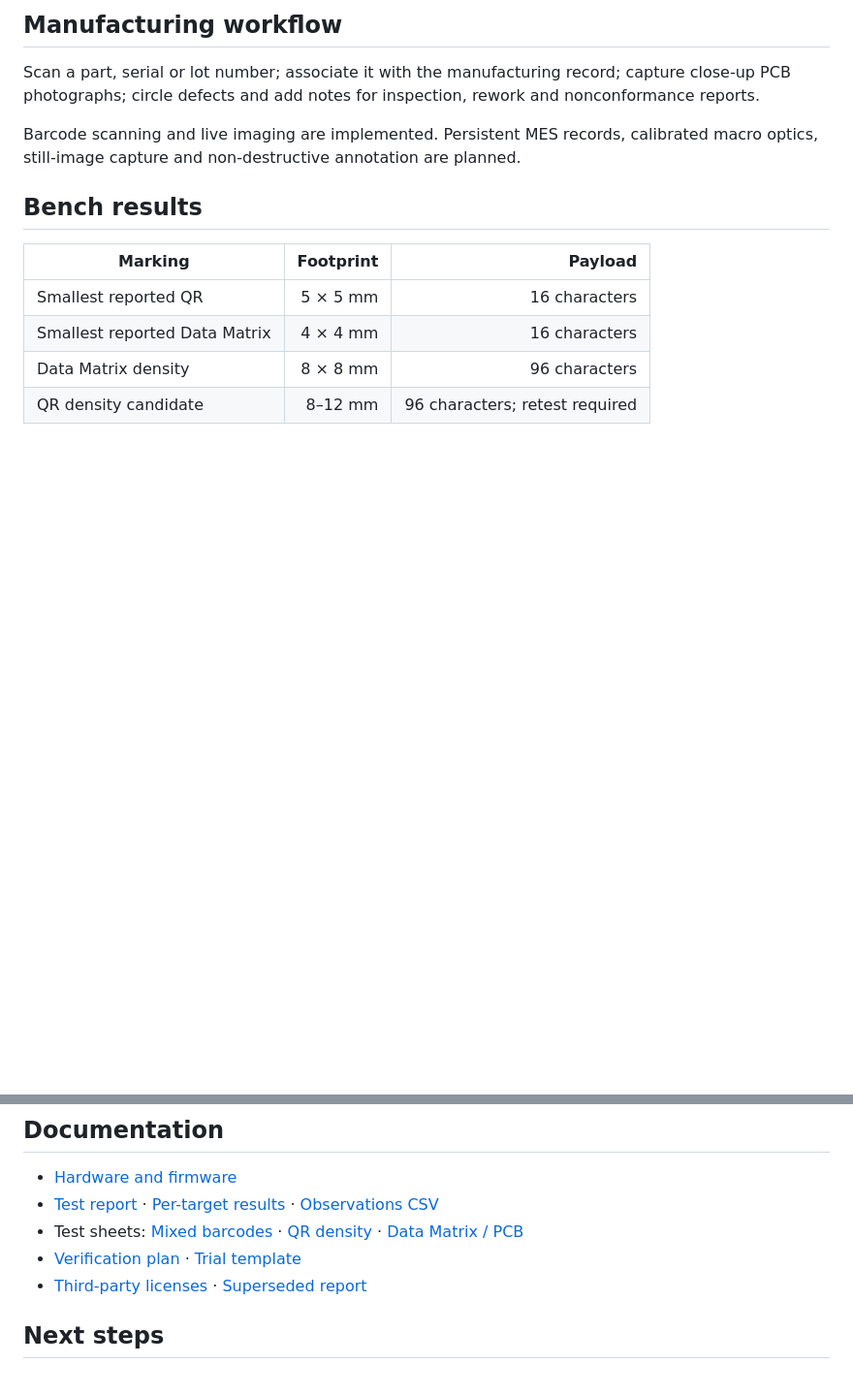
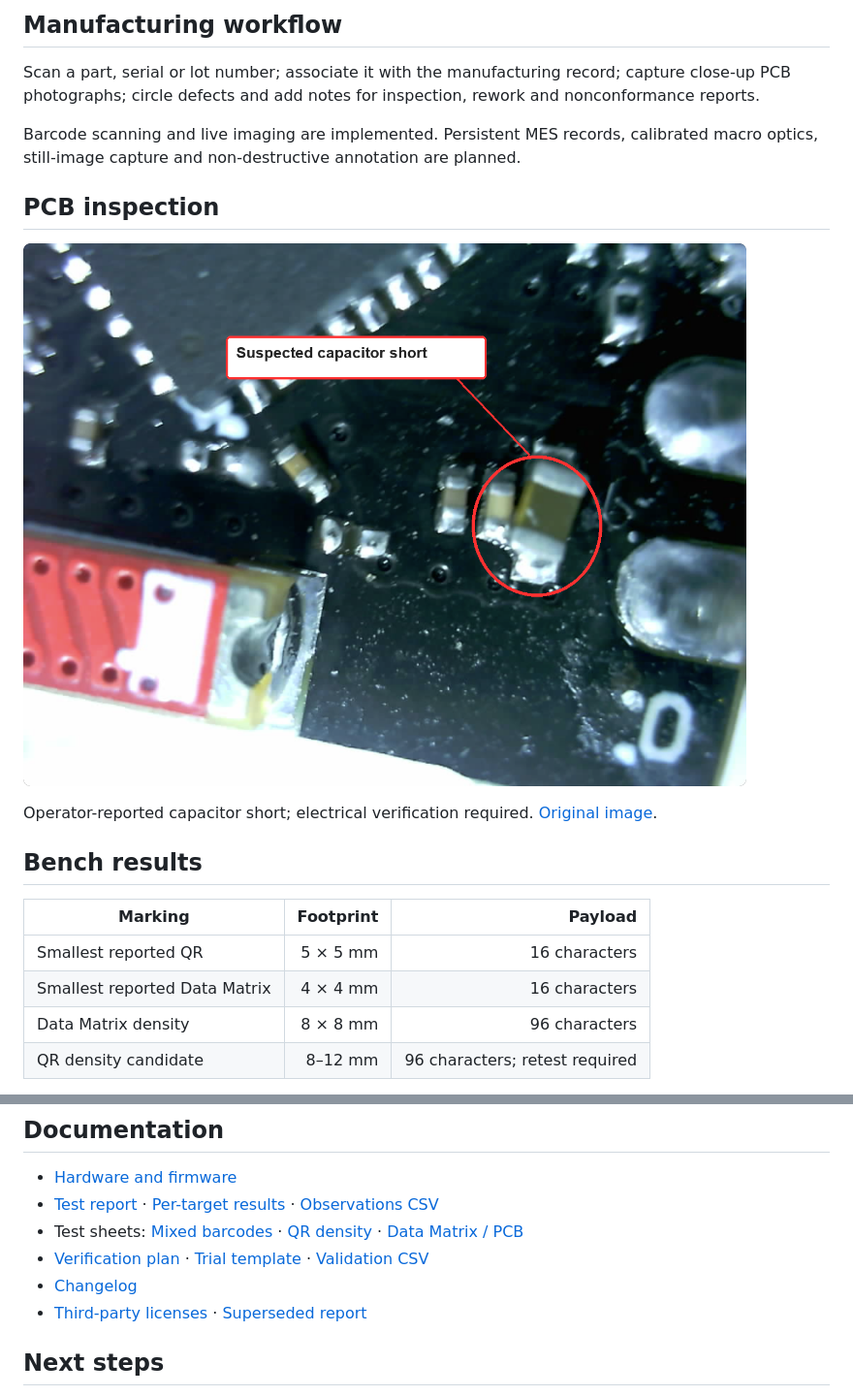
Before and after one commit to CocoHusky/manufacturing-qr-scanner, a Markdown page: README.md, 2 parts joined by grey strips. Shown at 97% size. GitHub-like rendering; pictures changed too: docs/inspection/pcb-annotated.png (added); blank space fills up the shorter version.

Commit message:
Add PCB inspection evidence and validation infrastructure

```diff
--- a/README.md
+++ b/README.md
@@ -24,6 +24,12 @@ ESP32-CAM and OV5640 scanner for component identification, lot traceability and
 Scan a part, serial or lot number; associate it with the manufacturing record; capture close-up PCB photographs; circle defects and add notes for inspection, rework and nonconformance reports.
 
 Barcode scanning and live imaging are implemented. Persistent MES records, calibrated macro optics, still-image capture and non-destructive annotation are planned.
+
+## PCB inspection
+
+[![Annotated PCB finding](docs/inspection/pcb-annotated.png)](docs/inspection/README.md)
+
+Operator-reported capacitor short; electrical verification required. [Original image](docs/inspection/pcb-original.png).
 
 ## Bench results
 
@@ -73,7 +79,8 @@ Prototype runs hot during continuous capture. Stop if excessively hot; use only
 - [Hardware and firmware](docs/HARDWARE_AND_FIRMWARE.md)
 - [Test report](docs/TEST_REPORT.md) · [Per-target results](docs/MARKED_RESULTS.md) · [Observations CSV](test/observations.csv)
 - Test sheets: [Mixed barcodes](docs/test-sheets/manufacturing_barcode_test.pdf) · [QR density](docs/test-sheets/QR_information_density_test.pdf) · [Data Matrix / PCB](docs/test-sheets/PCB_Data_Matrix_and_QR_Test.pdf)
-- [Verification plan](docs/VERIFICATION_PLAN.md) · [Trial template](test/trial_template.csv)
+- [Verification plan](docs/VERIFICATION_PLAN.md) · [Trial template](test/trial_template.csv) · [Validation CSV](test/validation_template.csv)
+- [Changelog](CHANGELOG.md)
 - [Third-party licenses](docs/THIRD_PARTY.md) · [Superseded report](docs/archive/Scanner_System_Validation_SUPERSEDED.pdf)
 
 ## Next steps
```
Also changed, not shown: CHANGELOG.md (added, +10 -0 lines), docs/inspection/README.md (added, +10 -0 lines), docs/inspection/pcb-original.png (added), 4 other files.
